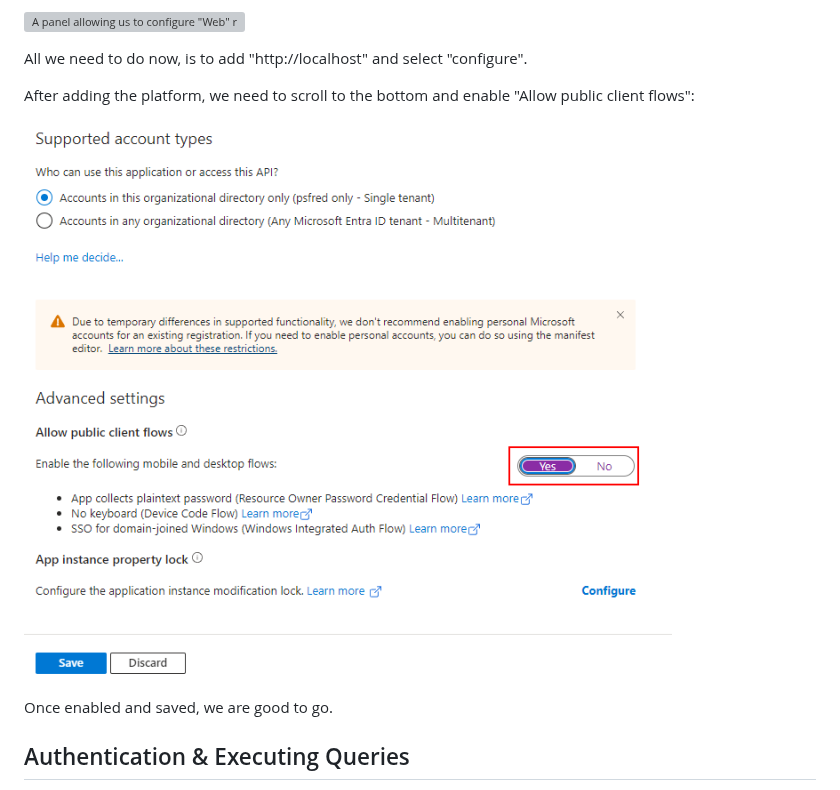
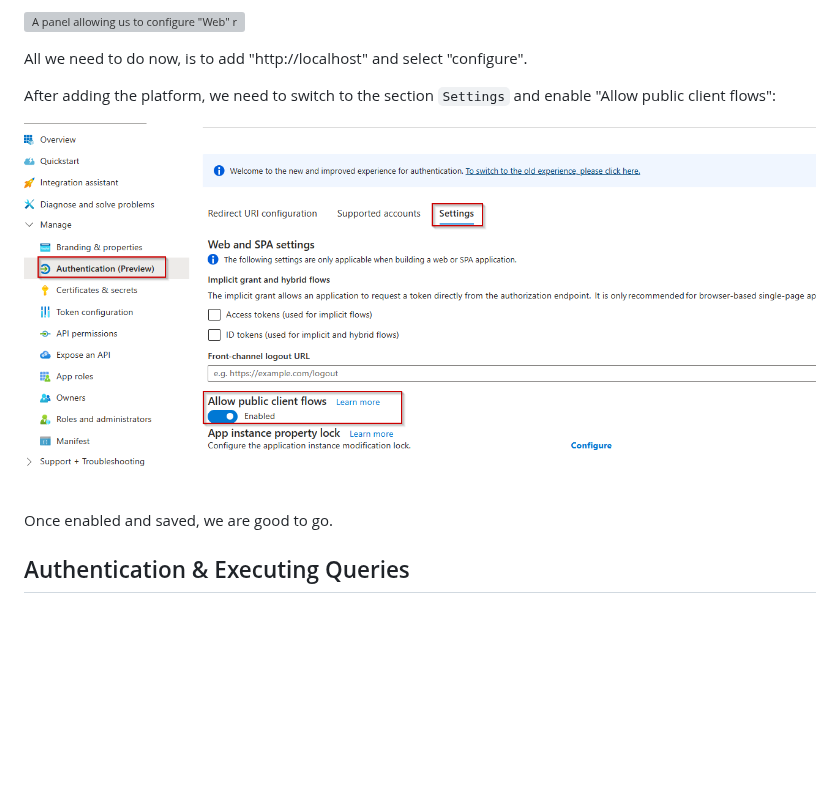
Before and after one commit to FriedrichWeinmann/EntraAuth, a Markdown page: docs/authenticate-devicecode.md, the part around one of its changes. Drawn GitHub-style; pictures changed too: docs/pictures/02-04-AdvancedSettings.png; blank space fills up the shorter version; grey boxes are pictures that could not be loaded.

Commit message:
update device code docs to allign with the new layout

```diff
--- a/docs/authenticate-devicecode.md
+++ b/docs/authenticate-devicecode.md
@@ -22,5 +22,5 @@ In the follow up menu we now need to configure a Redirect Uri:
 
 All we need to do now, is to add "http://localhost" and select "configure".
 
-After adding the platform, we need to scroll to the bottom and enable "Allow public client flows":
+After adding the platform, we need to switch to the section `Settings` and enable "Allow public client flows":
 
```
Also changed, not shown: other parts of docs/authenticate-devicecode.md (+1 -1 lines).
